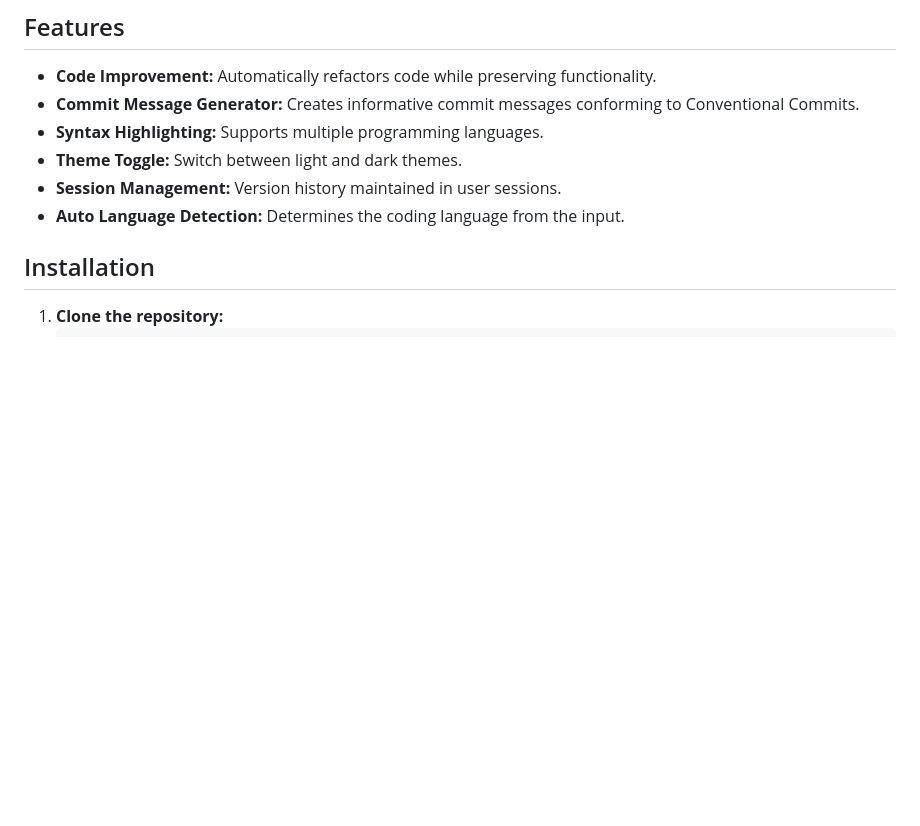
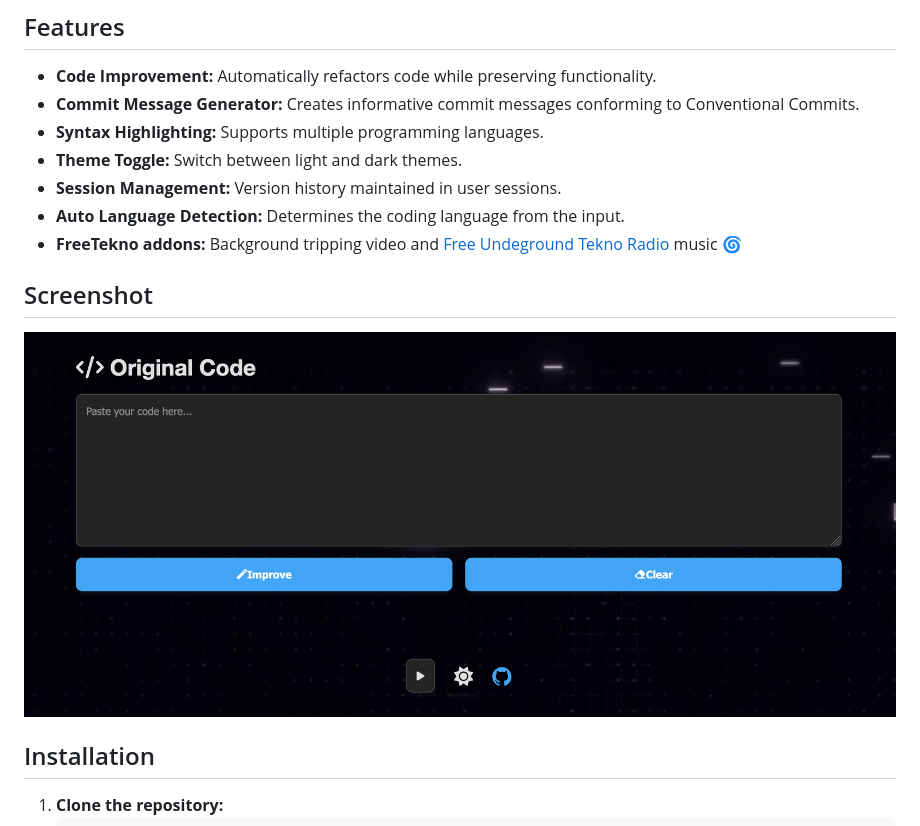
Before and after one commit to fabriziosalmi/sci-fi, a Markdown page: README.md, the part around the change. Rendered like a GitHub page; blank space fills up the shorter version.

```diff
--- a/README.md
+++ b/README.md
@@ -10,6 +10,11 @@ Sci-Fi Code Improver is a web application that enhances your programming code by
 - **Theme Toggle:** Switch between light and dark themes.
 - **Session Management:** Version history maintained in user sessions.
 - **Auto Language Detection:** Determines the coding language from the input.
+- **FreeTekno addons:** Background tripping video and [Free Undeground Tekno Radio](https://radio.free-tekno.com) music 🌀
+
+## Screenshot
+
+![screenshot](https://github.com/fabriziosalmi/sci-fi/blob/main/static/sci-fi_screenshot.png?raw=true)
 
 ## Installation
 1. **Clone the repository:**
```
